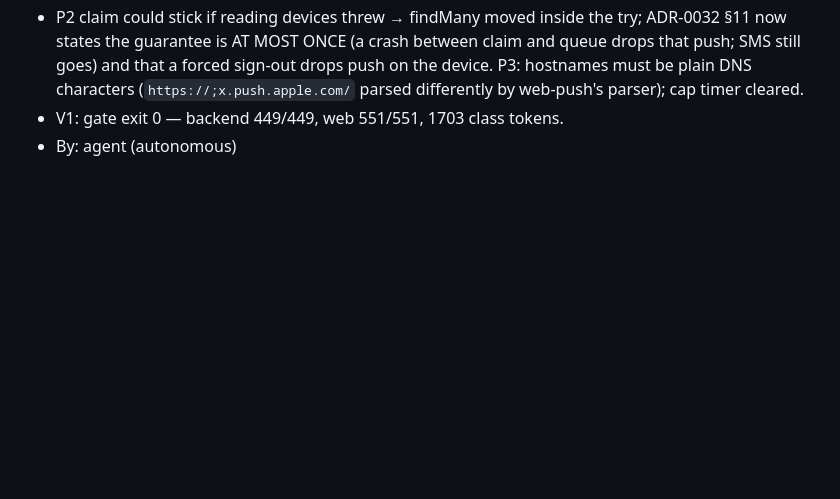
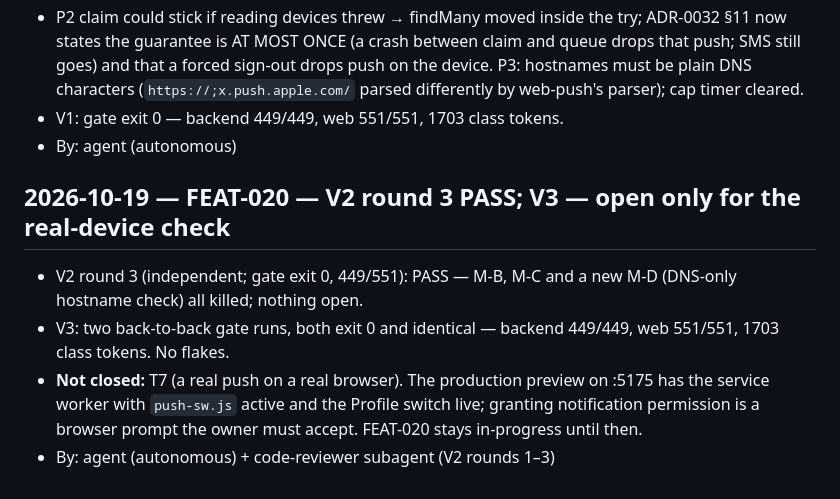
Before and after one commit to webtriggers11-pixel/bulk_saving, a Markdown page: loop/LOG.md, the part around the change. GitHub-like rendering; blank space fills up the shorter version.

```diff
--- a/loop/LOG.md
+++ b/loop/LOG.md
@@ -1013,3 +1013,9 @@ Entry format (newest at the BOTTOM, so git diffs are clean):
 - P2 claim could stick if reading devices threw → findMany moved inside the try; ADR-0032 §11 now states the guarantee is AT MOST ONCE (a crash between claim and queue drops that push; SMS still goes) and that a forced sign-out drops push on the device. P3: hostnames must be plain DNS characters (`https://;x.push.apple.com/` parsed differently by web-push's parser); cap timer cleared.
 - V1: gate exit 0 — backend 449/449, web 551/551, 1703 class tokens.
 - By: agent (autonomous)
+
+## 2026-10-19 — FEAT-020 — V2 round 3 PASS; V3 — open only for the real-device check
+- V2 round 3 (independent; gate exit 0, 449/551): PASS — M-B, M-C and a new M-D (DNS-only hostname check) all killed; nothing open.
+- V3: two back-to-back gate runs, both exit 0 and identical — backend 449/449, web 551/551, 1703 class tokens. No flakes.
+- **Not closed:** T7 (a real push on a real browser). The production preview on :5175 has the service worker with `push-sw.js` active and the Profile switch live; granting notification permission is a browser prompt the owner must accept. FEAT-020 stays in-progress until then.
+- By: agent (autonomous) + code-reviewer subagent (V2 rounds 1–3)
```
Also changed, not shown: loop/HANDOFF.md (+21 -2 lines), 1 other file.
